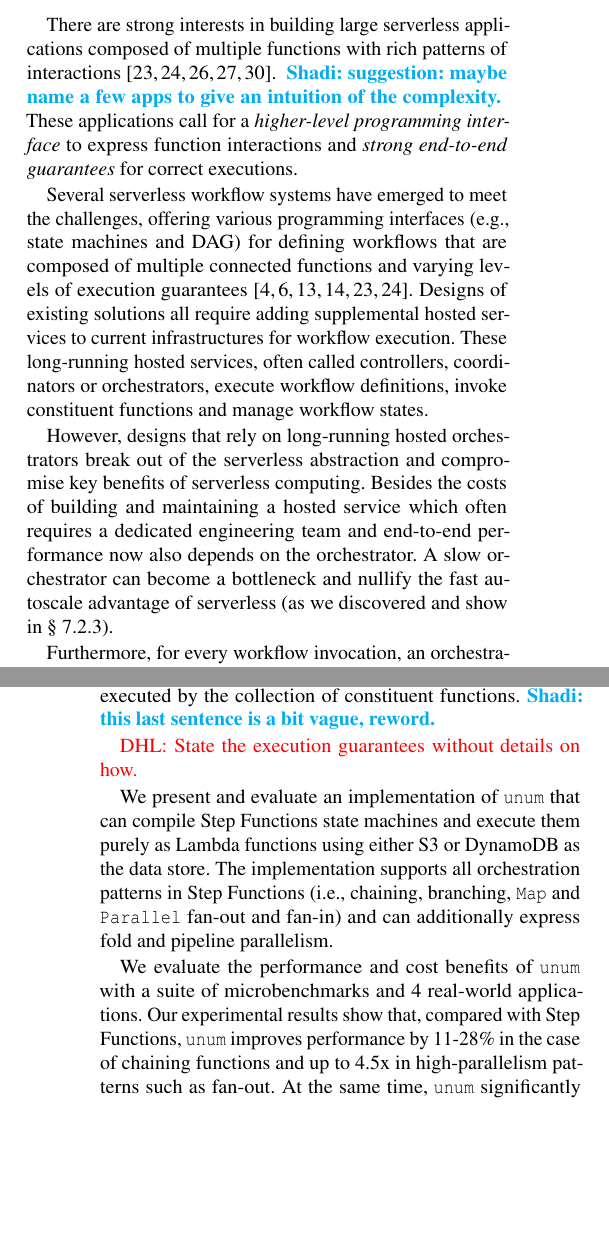
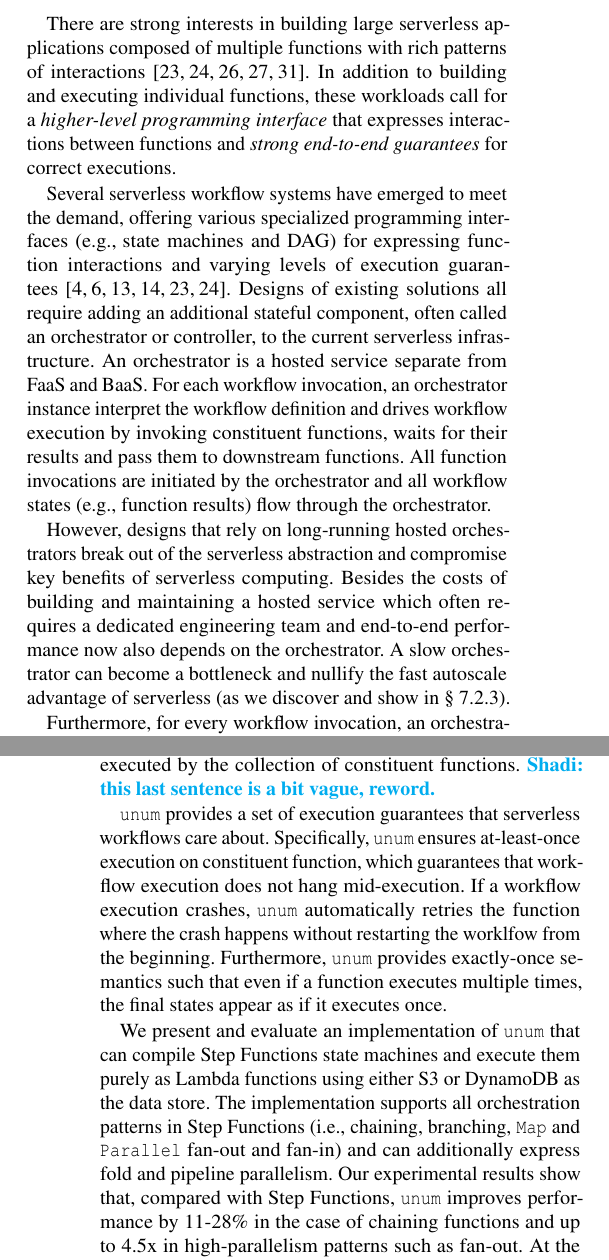
Before and after one commit to LedgeDash/unum-paper, a LaTeX document (paper.tex, which reads introduction.tex): two parts of the columns of pages 1 and 2 of 17, joined at a grey line, cut so that both start at the same text, the shorter picture padded with empty space. Compiled offline with pdfLaTeX; a LaTeX package or settings file that is missing is left out.

Commit message:
intro wip

```diff
--- a/introduction.tex
+++ b/introduction.tex
@@ -10,35 +11,32 @@ idle.
 
 There are strong interests in building large serverless applications composed
 of multiple functions with rich patterns of interactions~\cite{excamera,
-pywren, gg-atc, beldi, boki}. \shadi{suggestion: maybe name a few apps to give
-an intuition of the complexity. } These applications call for a
-\emph{higher-level programming interface} to express function interactions and
-\emph{strong end-to-end guarantees} for correct executions.
+pywren, gg-atc, beldi, boki}. In addition to building and executing individual
+functions, these workloads call for a \emph{higher-level programming
+interface} that expresses interactions between functions and \emph{strong
+end-to-end guarantees} for correct executions.
 
-Several serverless workflow systems have emerged to meet the challenges,
-offering various programming interfaces (e.g., state machines and DAG) for
-defining workflows that are composed of multiple connected functions and
-varying levels of execution guarantees~\cite{excamera, gg-atc,
-aws-step-functions, google-cloud-composer, google-workflows,
-durable-functions}. Designs of existing solutions all require adding
-supplemental hosted services to current infrastructures for workflow
-execution. These long-running hosted services, often called controllers,
-coordinators or orchestrators, execute workflow definitions, invoke
-constituent functions and manage workflow states.
-
-% However, designs of existing solutions all
-% break out of the serverless abstraction by requiring supplemental hosted
-% services added to current infrastructures. These long-running hosted services,
-% often called controllers, coordinators or orchestrators, execute workflow
-% definitions, manage workflow states and broker inter-function communication.
+Several serverless workflow systems have emerged to meet the demand, offering
+various specialized programming interfaces (e.g., state machines and DAG) for
+expressing function interactions and varying levels of execution
+guarantees~\cite{excamera, gg-atc, aws-step-functions, google-cloud-composer,
+google-workflows, durable-functions}. Designs of existing solutions all
+require adding an additional stateful component, often called an orchestrator
+or controller, to the current serverless infrastructure. An orchestrator is a
+hosted service separate from FaaS and BaaS. For each workflow invocation, an
+orchestrator instance interpret the workflow definition and drives workflow
+execution by invoking constituent functions, waits for their results and pass
+them to downstream functions. All function invocations are initiated by the
+orchestrator and all workflow states (e.g., function results) flow through the
+orchestrator.
 
 However, designs that rely on long-running hosted orchestrators break out of
 the serverless abstraction and compromise key benefits of serverless
 computing. Besides the costs of building and maintaining a hosted service
-which often requires a dedicated engineering team and end-to-end performance now
-also depends on the orchestrator. A slow orchestrator can become a
+which often requires a dedicated engineering team and end-to-end performance
+now also depends on the orchestrator. A slow orchestrator can become a
 bottleneck and nullify the fast autoscale advantage of serverless (as we
-discovered and show in \S~\ref{sec:eval-fan-out}).
+discover and show in \S~\ref{sec:eval-fan-out}).
 
 Furthermore, for every workflow invocation, an orchestrator instance needs to
 stay until all functions in the workflow complete, including idle time waiting
@@ -80,21 +78,25 @@ the collection of constituent functions.\shadi{this last sentence is a bit vague
 % are individual functions, and do not need to import any additional libraries
 % in order to use \name{}.
 
-\dhl{State the execution guarantees without details on how.}
+\name{} provides a set of execution guarantees that serverless workflows care
+about. Specifically, \name{} ensures at-least-once execution on constituent
+function, which guarantees that workflow execution does not hang
+mid-execution. If a workflow execution crashes, \name{} automatically retries
+the function where the crash happens without restarting the worklfow from the
+beginning. Furthermore, \name{} provides exactly-once semantics such that even
+if a function executes multiple times, the final states appear as if it
+executes once.
 
 We present and evaluate an implementation of \name{} that can compile Step
 Functions state machines and execute them purely as Lambda functions using
 either S3 or DynamoDB as the data store. The implementation supports all
 orchestration patterns in Step Functions (i.e., chaining, branching,
 \texttt{Map} and \texttt{Parallel} fan-out and fan-in) and can additionally
-express fold and pipeline parallelism.
-
-We evaluate the performance and cost benefits of \name{} with a suite of
-microbenchmarks and 4 real-world applications. Our experimental results show
-that, compared with Step Functions, \name{} improves performance by 11-28\% in
-the case of chaining functions and up to 4.5x in high-parallelism patterns
-such as fan-out. At the same time, \name{} significantly reduces the cost of
-running applications by 3.7x to 32.8x.
+express fold and pipeline parallelism. Our experimental results show that,
+compared with Step Functions, \name{} improves performance by 11-28\% in the
+case of chaining functions and up to 4.5x in high-parallelism patterns such as
+fan-out. At the same time, \name{} significantly reduces the cost of running
+applications by 3.7x to 32.8x.
 
 This paper makes the following contributions:
 
```
Also changed, not shown: related.tex (+2 -0 lines), introduction.tex (15 more changed lines).
